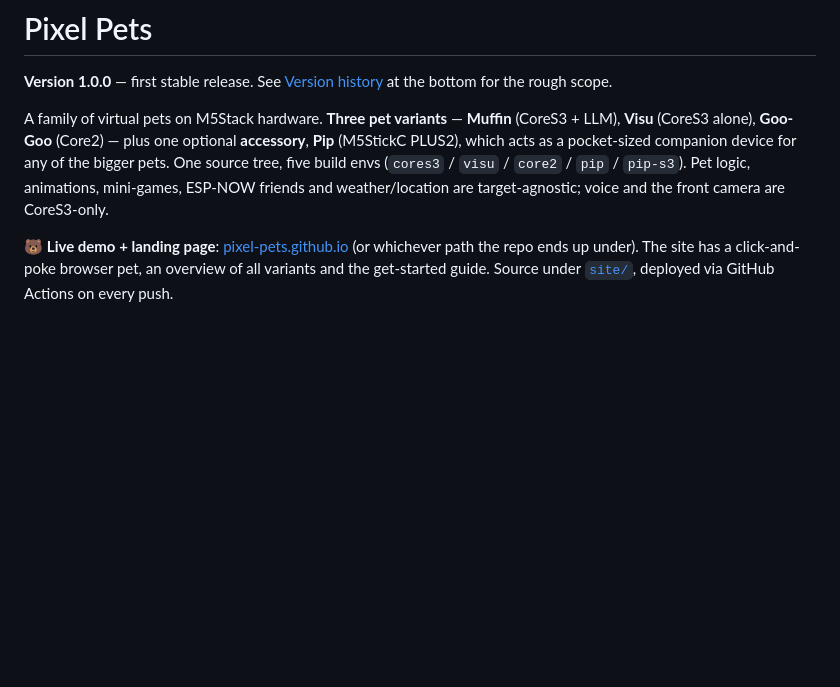
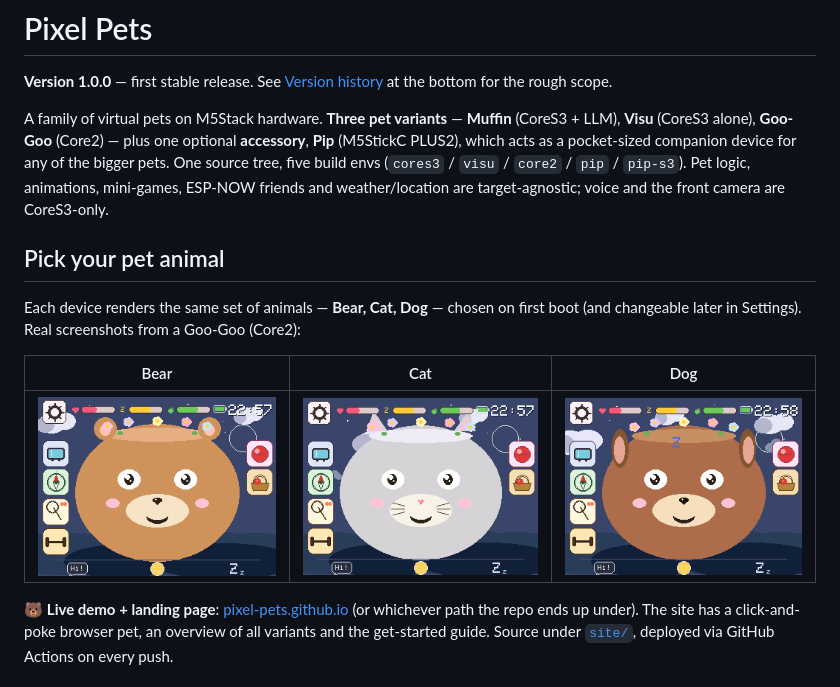
Before and after one commit to marceld23/Pixel-Pets, a Markdown page: README.md, the part around the change. GitHub-like rendering; pictures changed too: screenshots/pet_bear.png (added), screenshots/pet_cat.png (added), screenshots/pet_dog.png (added); blank space fills up the shorter version.

```diff
--- a/README.md
+++ b/README.md
@@ -3,6 +3,14 @@
 **Version 1.0.0** — first stable release. See [Version history](#version-history) at the bottom for the rough scope.
 
 A family of virtual pets on M5Stack hardware. **Three pet variants** — **Muffin** (CoreS3 + LLM), **Visu** (CoreS3 alone), **Goo-Goo** (Core2) — plus one optional **accessory**, **Pip** (M5StickC PLUS2), which acts as a pocket-sized companion device for any of the bigger pets. One source tree, five build envs (`cores3` / `visu` / `core2` / `pip` / `pip-s3`). Pet logic, animations, mini-games, ESP-NOW friends and weather/location are target-agnostic; voice and the front camera are CoreS3-only.
+
+## Pick your pet animal
+
+Each device renders the same set of animals — **Bear, Cat, Dog** — chosen on first boot (and changeable later in Settings). Real screenshots from a Goo-Goo (Core2):
+
+| Bear | Cat | Dog |
+|:---:|:---:|:---:|
+| ![Bear](screenshots/pet_bear.png) | ![Cat](screenshots/pet_cat.png) | ![Dog](screenshots/pet_dog.png) |
 
 🐻 **Live demo + landing page**: [pixel-pets.github.io](https://duetscher.github.io/pixel-pets/) (or whichever path the repo ends up under). The site has a click-and-poke browser pet, an overview of all variants and the get-started guide. Source under [`site/`](site/), deployed via GitHub Actions on every push.
 
```
Also changed, not shown: tools/README.md (+88 -26 lines), site/screenshots/pet_bear.png (added), site/screenshots/pet_cat.png (added), site/screenshots/pet_dog.png (added), 12 other files.
